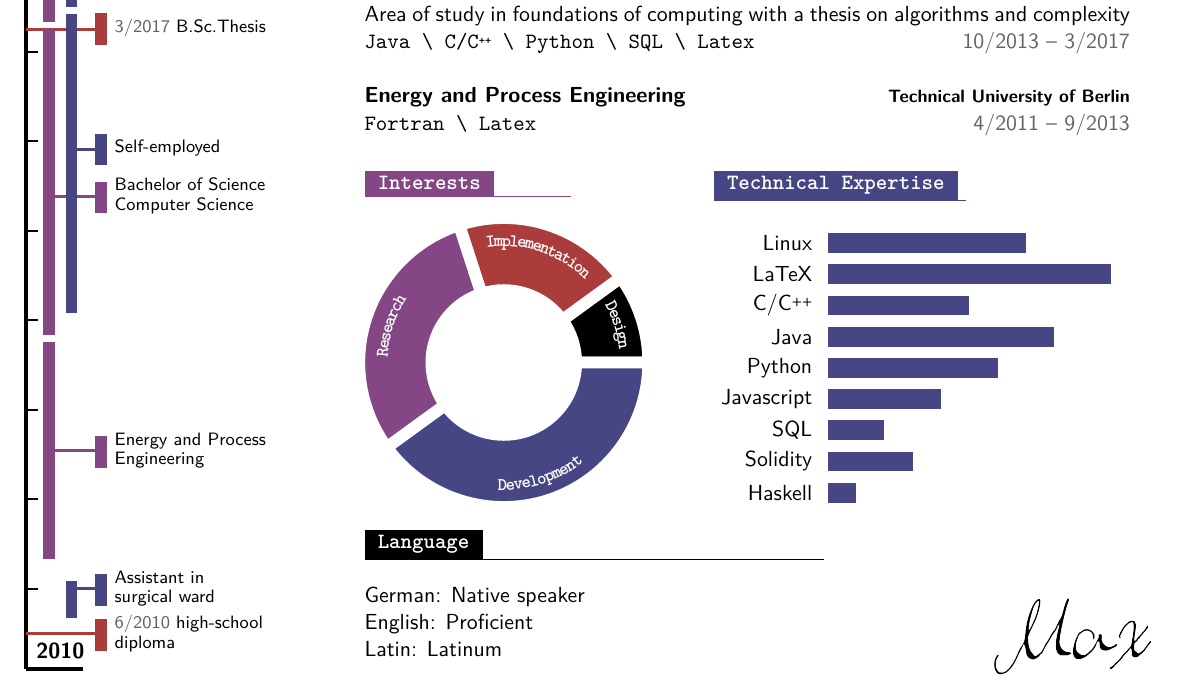
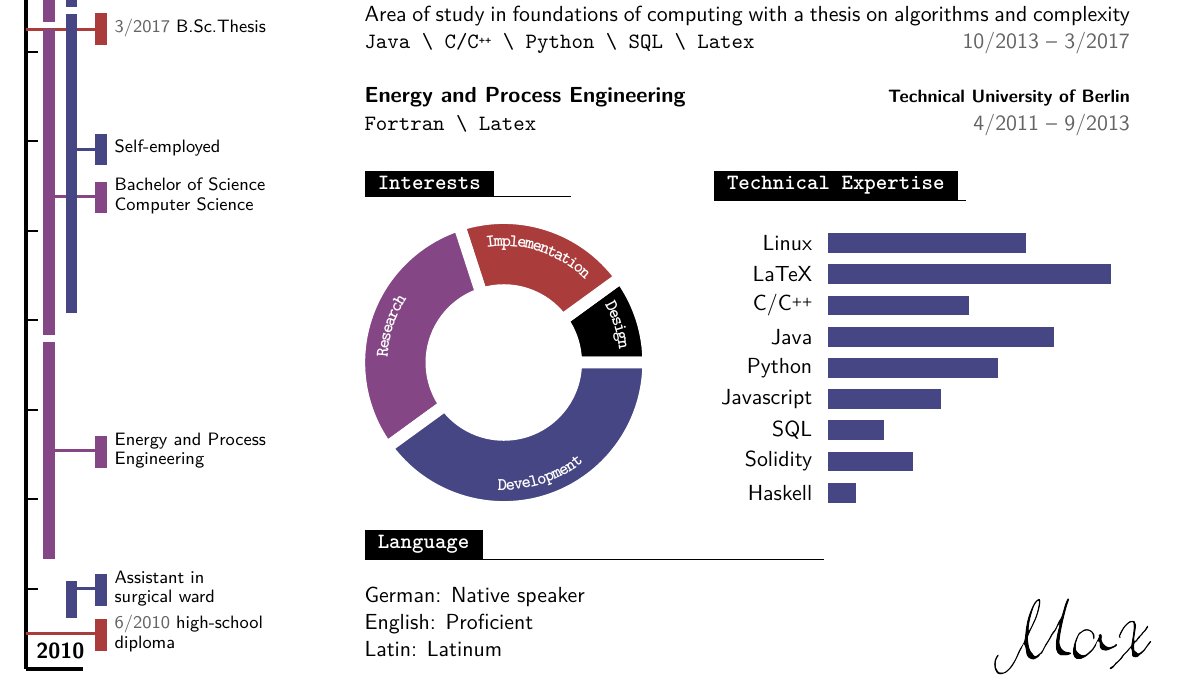
Before and after one commit to Carlisle96/thyVitae, a LaTeX document (thyv.tex): part of the page, cut so that both start at the same text. Compiled offline with pdfLaTeX.

Commit message:
color fix

```diff
--- a/thyv.tex
+++ b/thyv.tex
@@ -84,13 +84,13 @@
 
 		\begin{minipage}[t]{0.45\textwidth}
 			\vspace{-0.5\baselineskip}
-			\thyVsection{Interests}{thyFirst}
+			\thyVsection{Interests}{thyBlack}
 			\vspace*{-12pt}
 			\hspace{-12pt}\thyChart
 		\end{minipage}
 		\begin{minipage}[t]{0.55\textwidth}
 			\vspace{-0.5\baselineskip}
-			\thyVsection{Technical Expertise}{thySecond}
+			\thyVsection{Technical Expertise}{thyBlack}
 			\begin{barchart}{5}
 				\baritem{Linux}{70}
 				\baritem{LaTeX}{100}
```
Also changed, not shown: Output/thyv.pdf, 3 other files.
